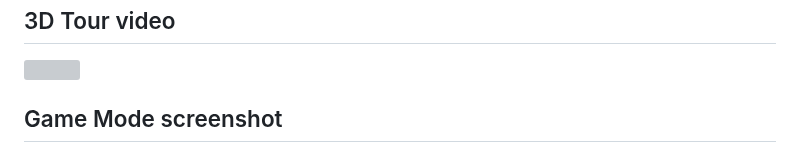
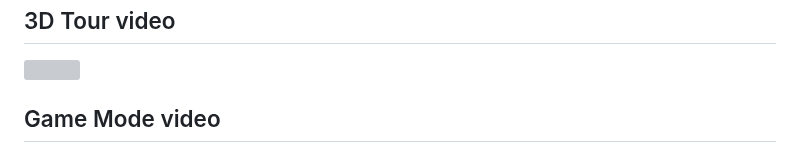
Before and after one commit to rolux/gtamaplib-vc, a Markdown page: README.md, the part around one of its changes. Rendered like a GitHub page; grey boxes are pictures that could not be loaded.

```diff
--- a/README.md
+++ b/README.md
@@ -203,5 +203,5 @@ And if you have Claude or Codex, why not ask them to add your own favorite featu
 
 [![](https://img.youtube.com/vi/Bv-bgyZorok/maxresdefault.jpg)](https://www.youtube.com/watch?v=Bv-bgyZorok)
 
-## Game Mode screenshot
+## Game Mode video
 
```
Also changed, not shown: other parts of README.md (+1 -1 lines).
